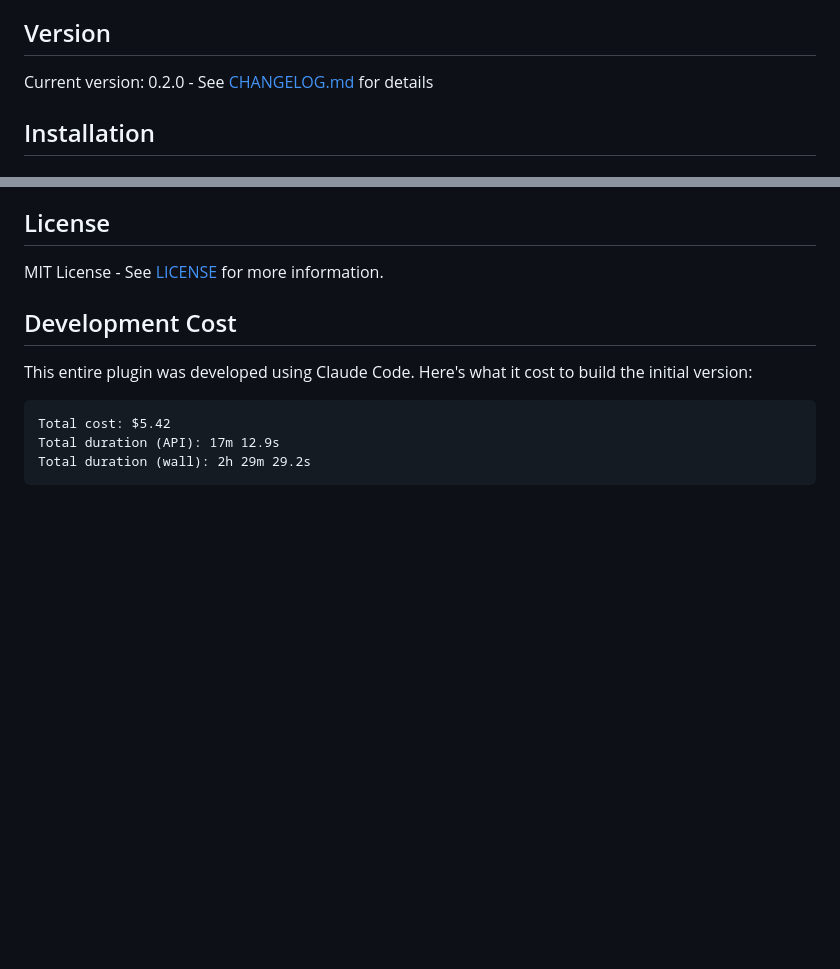
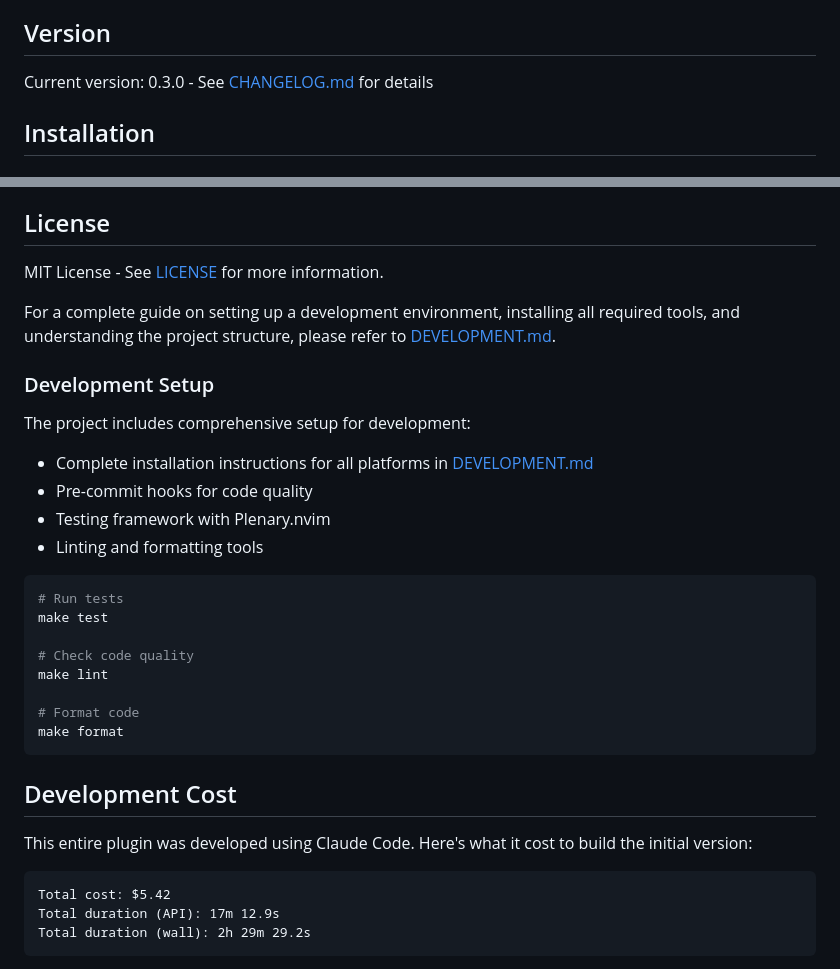
Before and after one commit to thatguyinabeanie/claude-code.nvim, a Markdown page: README.md, 2 parts joined by grey strips. Rendered like a GitHub page; blank space fills up the shorter version.

Commit message:
Update repository URLs and add DEVELOPMENT.md references

````diff
--- a/README.md
+++ b/README.md
@@ -27,7 +27,7 @@ This plugin was entirely built with Claude Code in a Neovim terminal, and then i
 
 ## Version
 
-Current version: 0.2.0 - See [CHANGELOG.md](CHANGELOG.md) for details
+Current version: 0.3.0 - See [CHANGELOG.md](CHANGELOG.md) for details
 
 ## Installation
 
@@ -149,6 +149,28 @@ Contributions are welcome! Please check out our [contribution guidelines](CONTRI
 
 MIT License - See [LICENSE](LICENSE) for more information.
 
+For a complete guide on setting up a development environment, installing all required tools, and understanding the project structure, please refer to [DEVELOPMENT.md](DEVELOPMENT.md).
+
+### Development Setup
+
+The project includes comprehensive setup for development:
+
+- Complete installation instructions for all platforms in [DEVELOPMENT.md](DEVELOPMENT.md)
+- Pre-commit hooks for code quality
+- Testing framework with Plenary.nvim
+- Linting and formatting tools
+
+```bash
+# Run tests
+make test
+
+# Check code quality
+make lint
+
+# Format code
+make format
+```
+
 ## Development Cost
 
 This entire plugin was developed using Claude Code. Here's what it cost to build the initial version:
````
Also changed, not shown: CONTRIBUTING.md (+16 -5 lines), DEVELOPMENT.md (+2 -2 lines).
